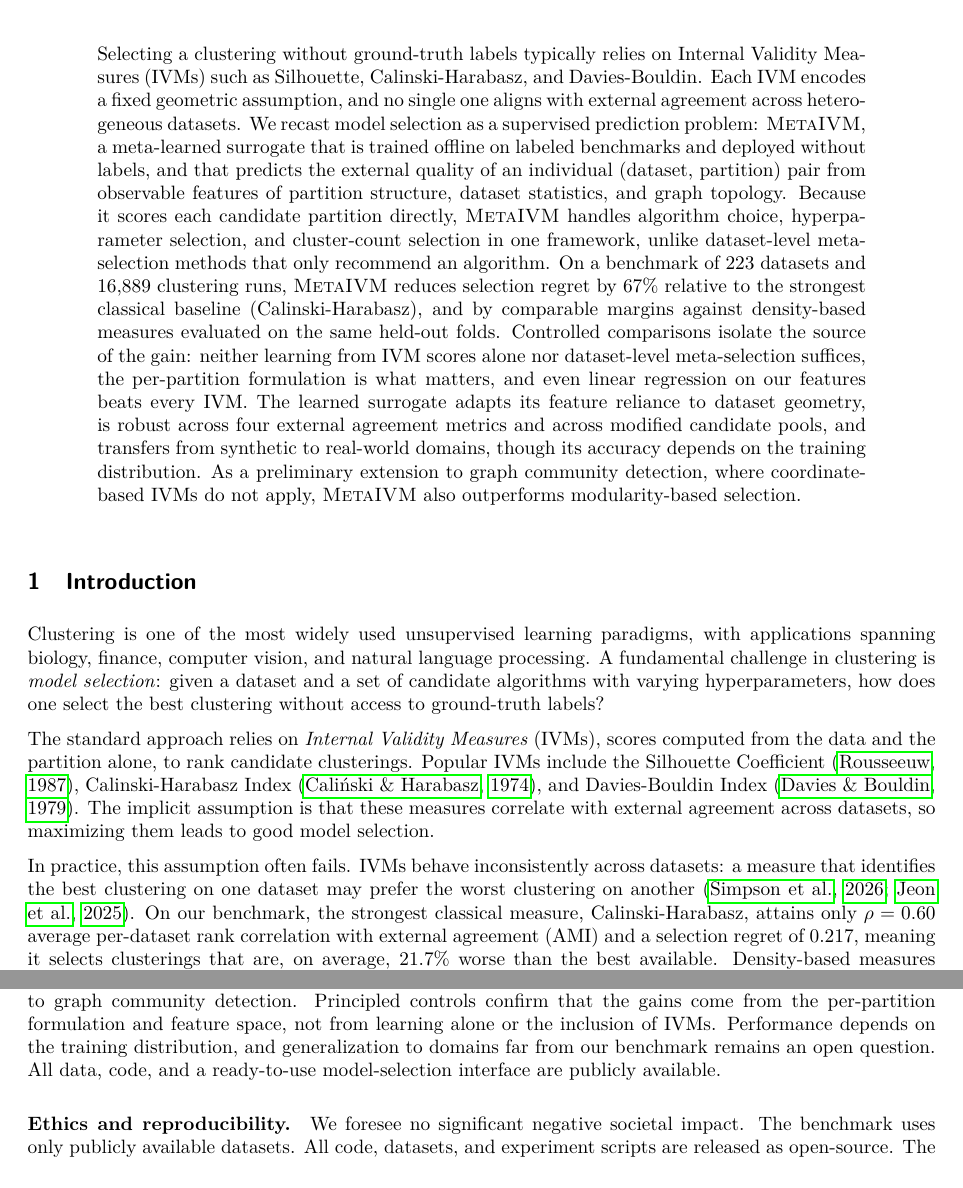
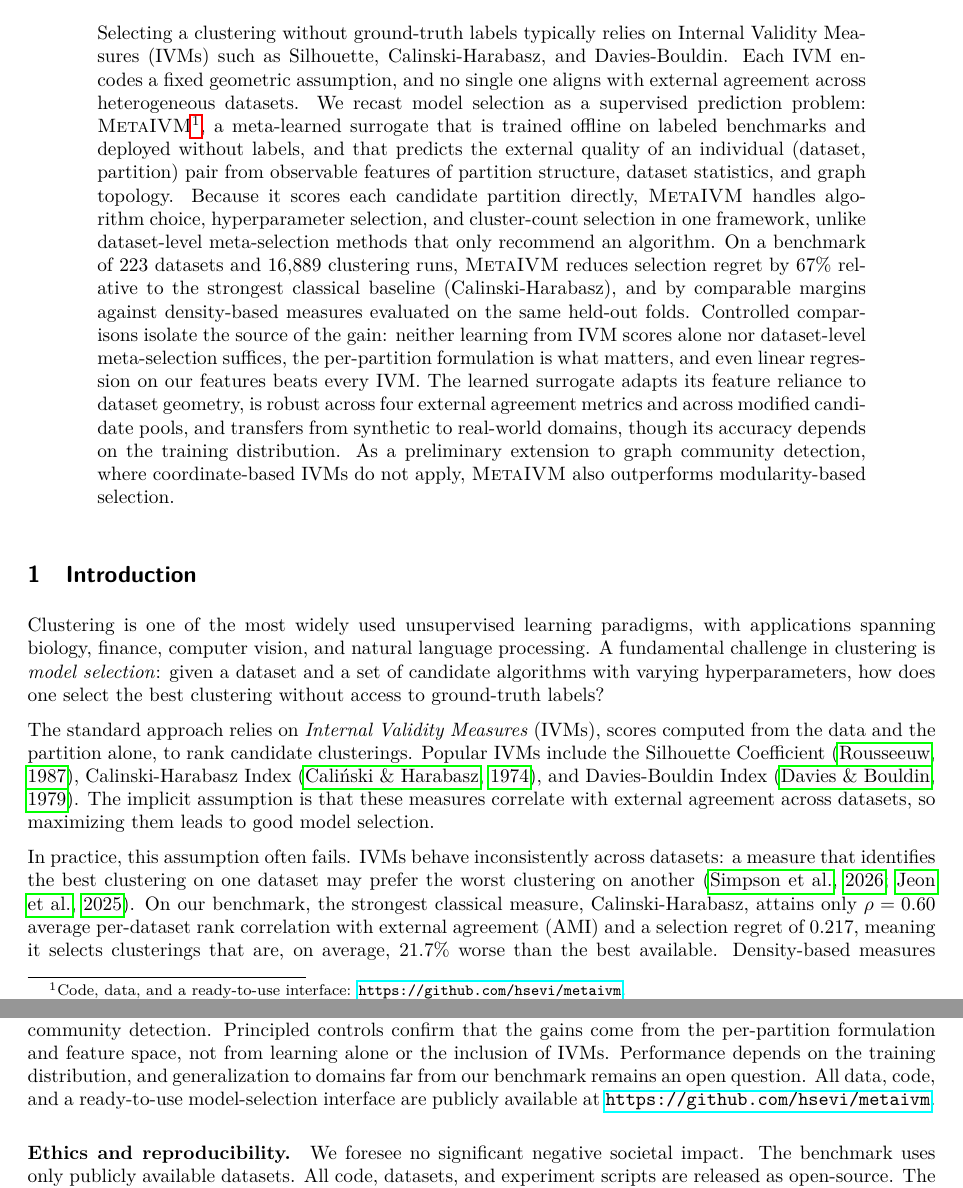
Before and after one commit to hsevi/metaivm, a LaTeX paper (paper/main.tex): two parts of pages 1 and 17 of 32, joined at a grey line, cut so that both start at the same text. Compiled offline with pdfLaTeX.

Commit message:
Add code/data URL: page-1 footnote and conclusion

```diff
--- a/paper/main.tex
+++ b/paper/main.tex
@@ -43,7 +43,7 @@
 \maketitle
 
 \begin{abstract}
-Selecting a clustering without ground-truth labels typically relies on Internal Validity Measures (IVMs) such as Silhouette, Calinski-Harabasz, and Davies-Bouldin. Each IVM encodes a fixed geometric assumption, and no single one aligns with external agreement across heterogeneous datasets. We recast model selection as a supervised prediction problem: \ours{}, a meta-learned surrogate that is trained offline on labeled benchmarks and deployed without labels, and that predicts the external quality of an individual (dataset, partition) pair from observable features of partition structure, dataset statistics, and graph topology. Because it scores each candidate partition directly, \ours{} handles algorithm choice, hyperparameter selection, and cluster-count selection in one framework, unlike dataset-level meta-selection methods that only recommend an algorithm. On a benchmark of 223 datasets and 16,889 clustering runs, \ours{} reduces selection regret by 67\% relative to the strongest classical baseline (Calinski-Harabasz), and by comparable margins against density-based measures evaluated on the same held-out folds. Controlled comparisons isolate the source of the gain: neither learning from IVM scores alone nor dataset-level meta-selection suffices, the per-partition formulation is what matters, and even linear regression on our features beats every IVM. The learned surrogate adapts its feature reliance to dataset geometry, is robust across four external agreement metrics and across modified candidate pools, and transfers from synthetic to real-world domains, though its accuracy depends on the training distribution. As a preliminary extension to graph community detection, where coordinate-based IVMs do not apply, \ours{} also outperforms modularity-based selection.
+Selecting a clustering without ground-truth labels typically relies on Internal Validity Measures (IVMs) such as Silhouette, Calinski-Harabasz, and Davies-Bouldin. Each IVM encodes a fixed geometric assumption, and no single one aligns with external agreement across heterogeneous datasets. We recast model selection as a supervised prediction problem: \ours{}\footnote{Code, data, and a ready-to-use interface: \url{https://github.com/hsevi/metaivm}.}, a meta-learned surrogate that is trained offline on labeled benchmarks and deployed without labels, and that predicts the external quality of an individual (dataset, partition) pair from observable features of partition structure, dataset statistics, and graph topology. Because it scores each candidate partition directly, \ours{} handles algorithm choice, hyperparameter selection, and cluster-count selection in one framework, unlike dataset-level meta-selection methods that only recommend an algorithm. On a benchmark of 223 datasets and 16,889 clustering runs, \ours{} reduces selection regret by 67\% relative to the strongest classical baseline (Calinski-Harabasz), and by comparable margins against density-based measures evaluated on the same held-out folds. Controlled comparisons isolate the source of the gain: neither learning from IVM scores alone nor dataset-level meta-selection suffices, the per-partition formulation is what matters, and even linear regression on our features beats every IVM. The learned surrogate adapts its feature reliance to dataset geometry, is robust across four external agreement metrics and across modified candidate pools, and transfers from synthetic to real-world domains, though its accuracy depends on the training distribution. As a preliminary extension to graph community detection, where coordinate-based IVMs do not apply, \ours{} also outperforms modularity-based selection.
 \end{abstract}
 
 %% ============================================================
@@ -589,7 +589,7 @@ Modularity & $.045 \pm .088$ & $.872 \pm .205$ \\
 \label{sec:conclusion}
 %% ============================================================
 
-On our benchmark, external-agreement-based clustering model selection is substantially better served by a learned surrogate than by any fixed IVM. \ours{} reduces selection regret by 67\% over the strongest classical baseline (Calinski-Harabasz, 0.217), with the improvement over Silhouette, CH, and DB significant at Wilcoxon $p < 10^{-12}$; density-based measures (DBCV 0.219, S\_Dbw 0.334) are comparable to but no better than CH on the same protocol. Improvements are robust across metrics and models and extend to graph community detection. Principled controls confirm that the gains come from the per-partition formulation and feature space, not from learning alone or the inclusion of IVMs. Performance depends on the training distribution, and generalization to domains far from our benchmark remains an open question. All data, code, and a ready-to-use model-selection interface are publicly available.
+On our benchmark, external-agreement-based clustering model selection is substantially better served by a learned surrogate than by any fixed IVM. \ours{} reduces selection regret by 67\% over the strongest classical baseline (Calinski-Harabasz, 0.217), with the improvement over Silhouette, CH, and DB significant at Wilcoxon $p < 10^{-12}$; density-based measures (DBCV 0.219, S\_Dbw 0.334) are comparable to but no better than CH on the same protocol. Improvements are robust across metrics and models and extend to graph community detection. Principled controls confirm that the gains come from the per-partition formulation and feature space, not from learning alone or the inclusion of IVMs. Performance depends on the training distribution, and generalization to domains far from our benchmark remains an open question. All data, code, and a ready-to-use model-selection interface are publicly available at \url{https://github.com/hsevi/metaivm}.
 
 \paragraph{Ethics and reproducibility.}
 We foresee no significant negative societal impact. The benchmark uses only publicly available datasets. All code, datasets, and experiment scripts are released as open-source. The benchmark is fully reproducible with fixed random seeds (0--4) for all splits.
```
Also changed, not shown: paper/main.pdf.
